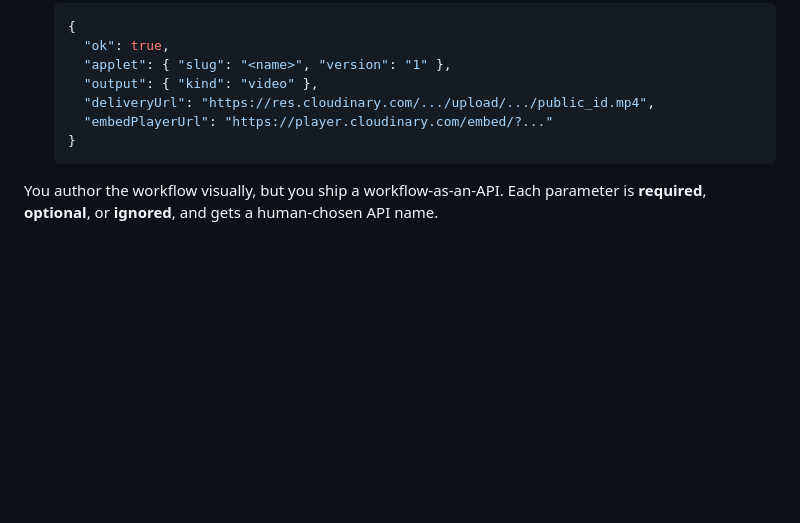
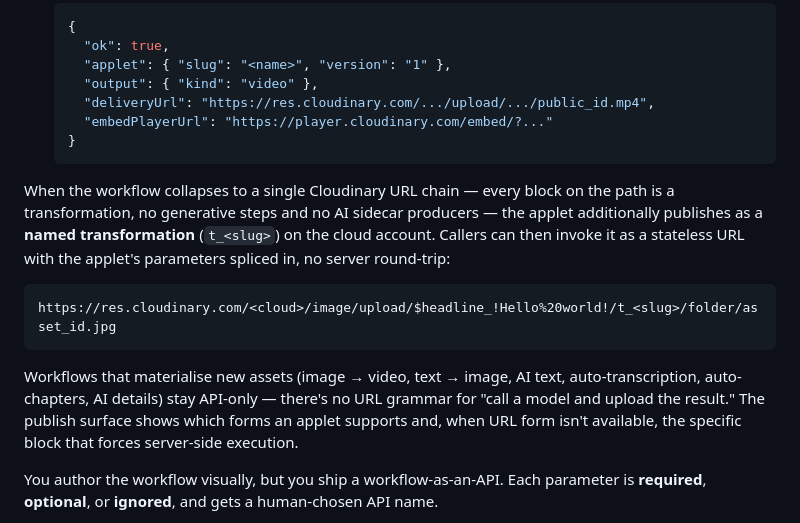
Before and after one commit to konforti/video-content-factory, a Markdown page: README.md, the part around the change. Rendered like a GitHub page; blank space fills up the shorter version.

````diff
--- a/README.md
+++ b/README.md
@@ -94,6 +94,23 @@ When you save a flow as an applet, the studio:
    }
    ```
 
+When the workflow collapses to a single Cloudinary URL chain — every block
+on the path is a transformation, no generative steps and no AI sidecar
+producers — the applet additionally publishes as a **named transformation**
+(`t_<slug>`) on the cloud account. Callers can then invoke it as a
+stateless URL with the applet's parameters spliced in, no server
+round-trip:
+
+```
+https://res.cloudinary.com/<cloud>/image/upload/$headline_!Hello%20world!/t_<slug>/folder/asset_id.jpg
+```
+
+Workflows that materialise new assets (image → video, text → image, AI
+text, auto-transcription, auto-chapters, AI details) stay API-only —
+there's no URL grammar for "call a model and upload the result." The
+publish surface shows which forms an applet supports and, when URL form
+isn't available, the specific block that forces server-side execution.
+
 You author the workflow visually, but you ship a workflow-as-an-API.
 Each parameter is **required**, **optional**, or **ignored**, and gets a
 human-chosen API name.
````
